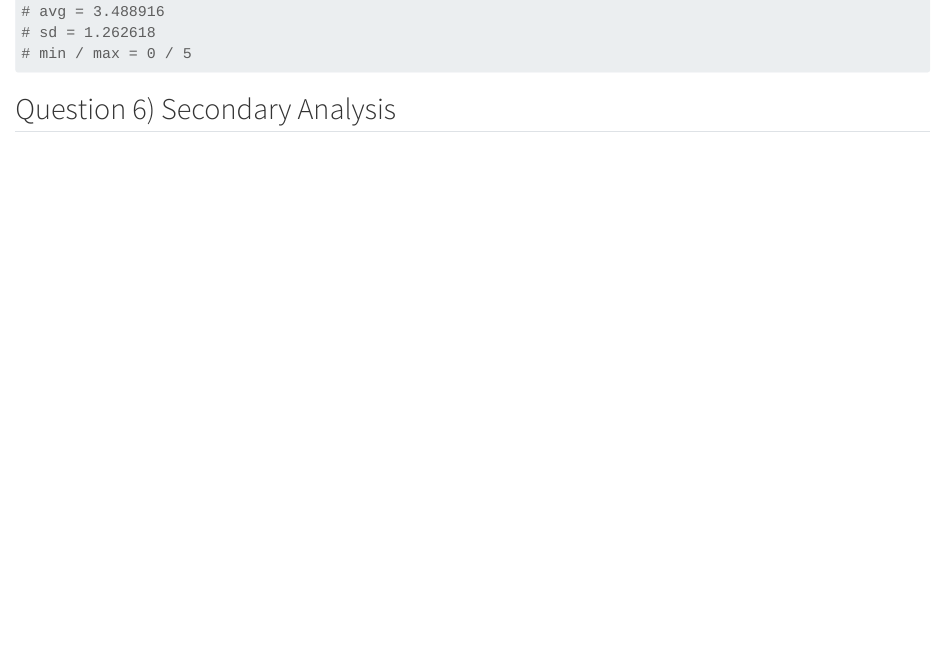
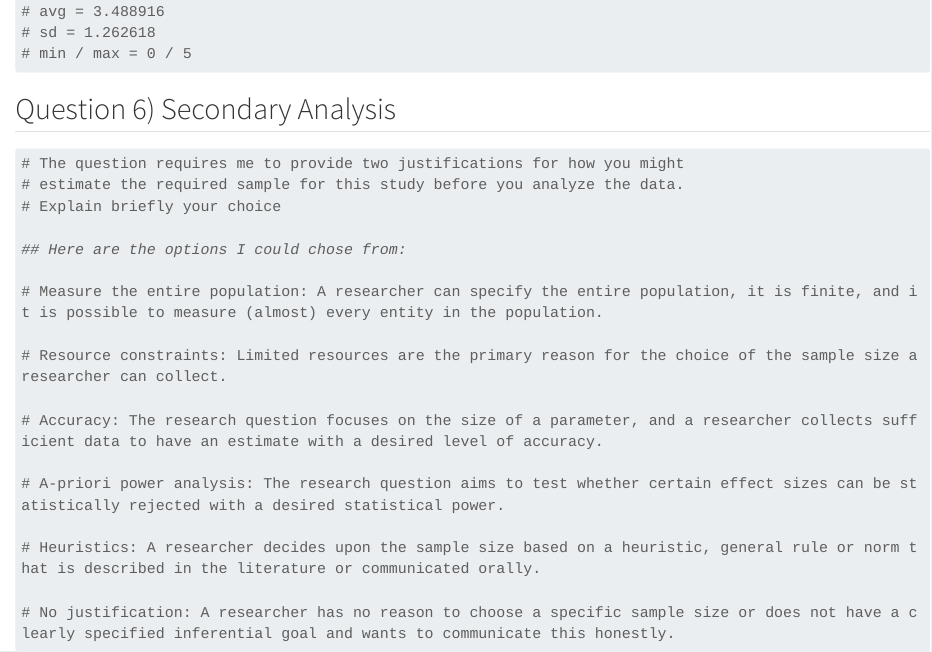
Before and after one commit to POCouture64/Assignment_1, a Quarto document (Assignment_1.qmd): the page in a window 1100 px wide, from 5800 px down. Rendered offline with R 4.5, knitr and Pandoc in place of Quarto, with nearby package versions; long lines of code are wrapped.

Commit message:
Added Q6 along with the options I could use to answer the questions

````diff
--- a/Assignment_1.qmd
+++ b/Assignment_1.qmd
@@ -247,5 +247,23 @@ print(south_stats)
 ## Question 6) Secondary Analysis
 
 ```{r}
+#| label: Justification for Required Sample
+# The question requires me to provide two justifications for how you might
+# estimate the required sample for this study before you analyze the data.
+# Explain briefly your choice
+
+## Here are the options I could chose from:
+
+# Measure the entire population: A researcher can specify the entire population, it is finite, and it is possible to measure (almost) every entity in the population.
+
+# Resource constraints: Limited resources are the primary reason for the choice of the sample size a researcher can collect.
+
+# Accuracy: The research question focuses on the size of a parameter, and a researcher collects sufficient data to have an estimate with a desired level of accuracy.
+
+# A-priori power analysis: The research question aims to test whether certain effect sizes can be statistically rejected with a desired statistical power.
+
+# Heuristics: A researcher decides upon the sample size based on a heuristic, general rule or norm that is described in the literature or communicated orally.
+
+# No justification: A researcher has no reason to choose a specific sample size or does not have a clearly specified inferential goal and wants to communicate this honestly.
 
 ```
````
